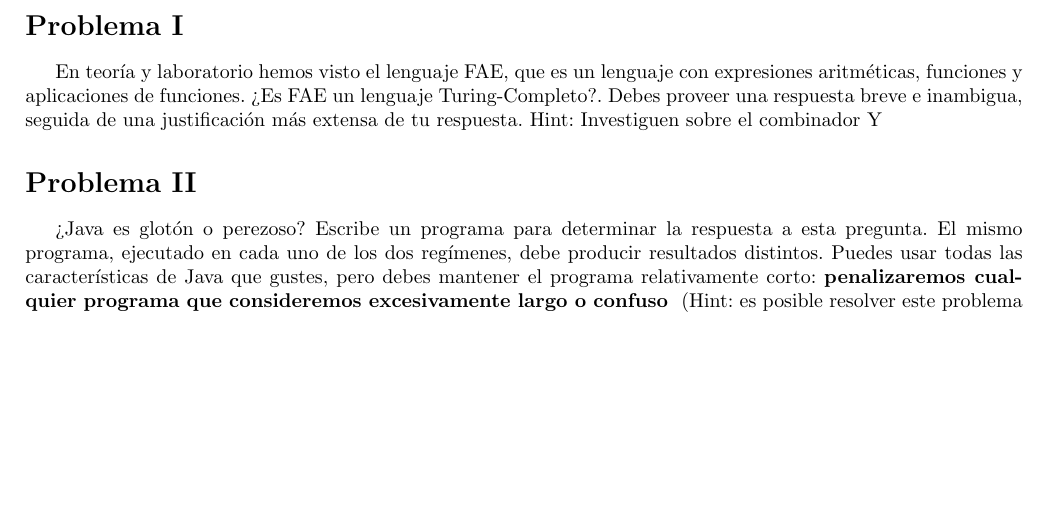
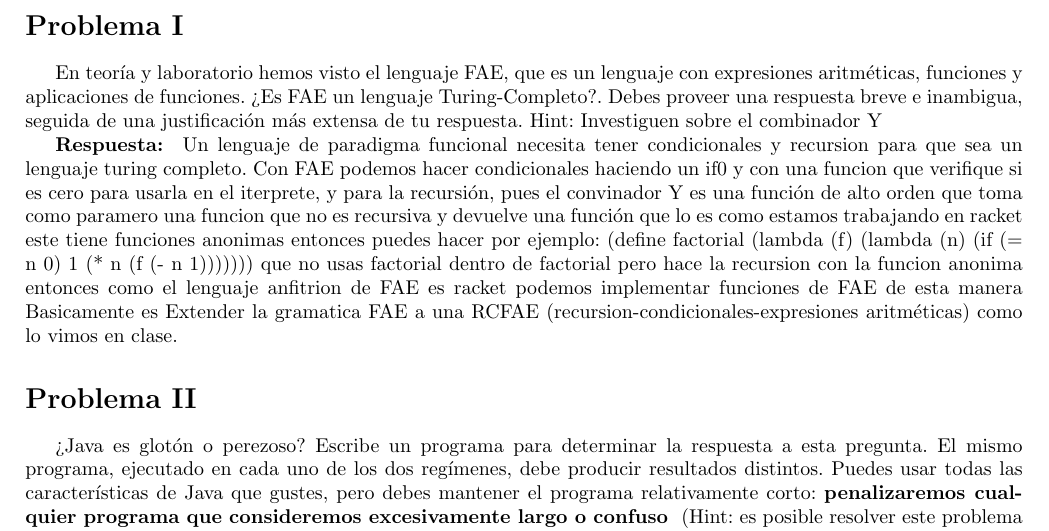
Before and after one commit to rodrigorojo/lenguajes20161_rodrigorojo, a LaTeX problem sheet (Tareas/Tarea2/tarea2.tex): part of page 1 of 2, cut so that both start at the same text, the shorter picture padded with empty space. Compiled offline with pdfLaTeX.

Commit message:
agregados el ejercicio 1 y modificaciones a los codigos del ejercicio 2

```diff
--- a/Tareas/Tarea2/tarea2.tex
+++ b/Tareas/Tarea2/tarea2.tex
@@ -15,6 +15,19 @@ con expresiones aritméticas, funciones y aplicaciones de funciones.
 ¿Es FAE un lenguaje Turing-Completo?. Debes proveer una respuesta breve e inambigua, seguida de una justificación más extensa de tu respuesta.
 Hint: Investiguen sobre el combinador Y
 
+\textbf{Respuesta: }
+Un lenguaje de paradigma funcional necesita tener condicionales y recursion para que sea un lenguaje turing completo.
+Con FAE podemos hacer condicionales haciendo un if0 y con una funcion que verifique si es cero para usarla en el iterprete,
+y para la recursión, pues el convinador Y es una función de alto orden que toma como paramero una funcion que no es
+recursiva y devuelve una función que lo es como estamos trabajando en racket este tiene funciones anonimas entonces puedes hacer por ejemplo:
+(define factorial
+    (lambda (f)
+      (lambda (n)
+        (if (= n 0)
+            1
+            (* n (f (- n 1)))))))
+que no usas factorial dentro de factorial pero hace la recursion con la funcion anonima entonces como el lenguaje anfitrion de FAE es racket podemos implementar funciones de FAE de esta manera
+Basicamente es Extender la gramatica FAE a una RCFAE (recursion-condicionales-expresiones aritméticas) como lo vimos en clase.
 \section*{Problema II}
 ¿Java es glotón o perezoso? Escribe un programa para determinar la respuesta a esta
 pregunta. El mismo programa, ejecutado en cada uno de los dos regímenes, debe
```
Also changed, not shown: Tareas/Tarea2/tarea2.pdf, 3 other files.
